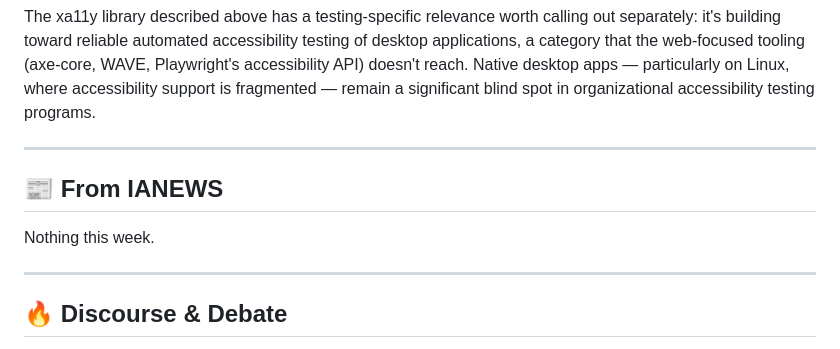
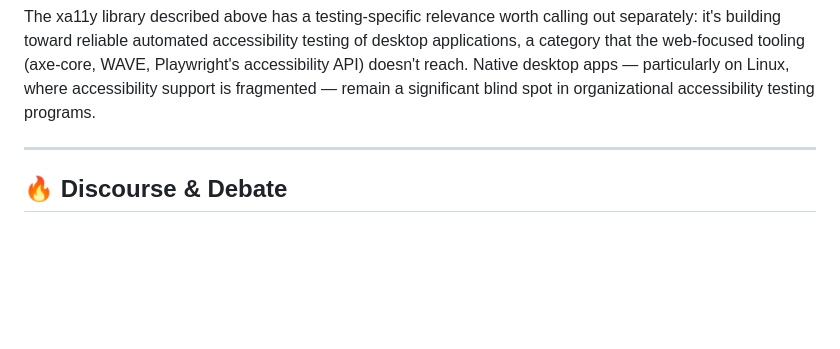
Before and after one commit to amitse/amitse.github.io, a Markdown page: src/a11y-ai-daily/2026-06-09.md, the part around the change. GitHub-like rendering; blank space fills up the shorter version.

```diff
--- a/src/a11y-ai-daily/2026-06-09.md
+++ b/src/a11y-ai-daily/2026-06-09.md
@@ -68,12 +68,6 @@ The xa11y library described above has a testing-specific relevance worth calling
 
 ---
 
-## 📰 From IANEWS
-
-Nothing this week.
-
----
-
 ## 🔥 Discourse & Debate
 
 WebAIM's "Tolerating Inaccessibility" — also on the blog this week — addresses the annual WebAIM Million findings showing that detectable homepage accessibility errors increased over the past year. The framing is pointed: not "errors persist" but "why do we tolerate this?" The WebAIM Million has been running long enough that year-over-year increases in error rates can no longer be attributed to measurement changes. Something structural is happening, and WebAIM's piece connects it to organizational and societal deprioritization rather than technical ignorance. Most developers now know what an alt attribute is. Most organizations have accessibility policies. Errors are increasing anyway. *(Source: [WebAIM Blog](https://webaim.org/blog/))*
```
Also changed, not shown: src/a11y-ai-daily/2026-06-11.md (+0 -6 lines).
